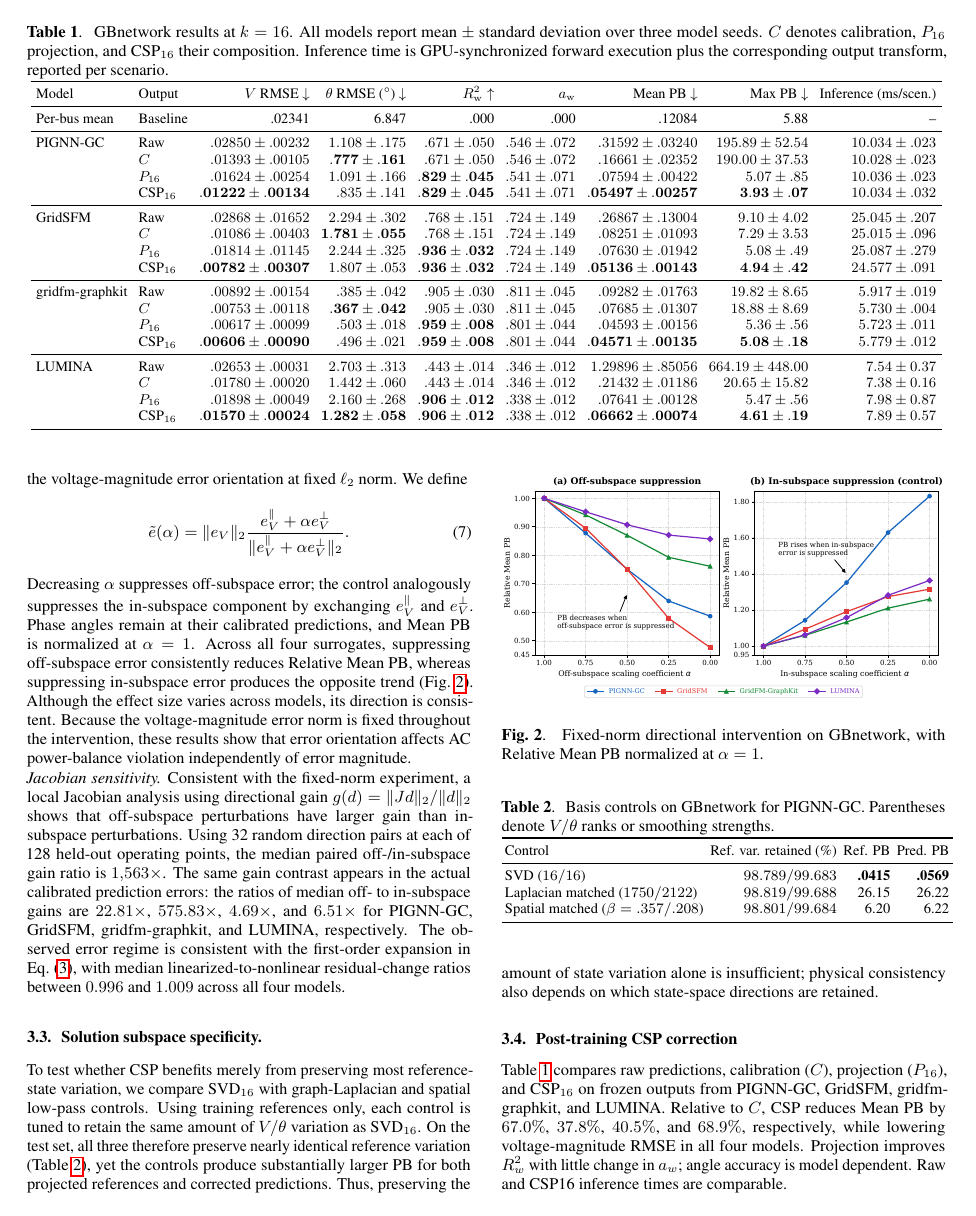
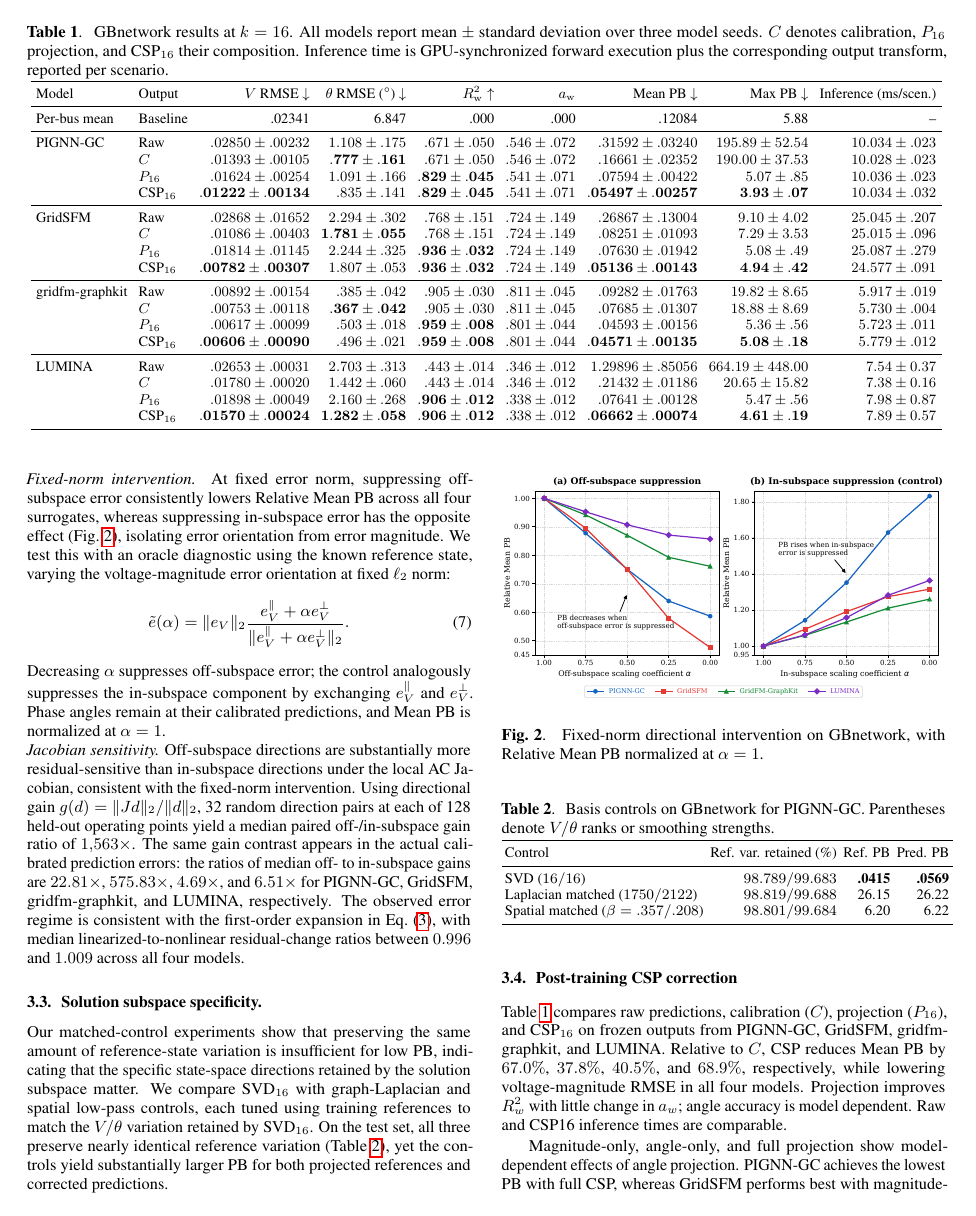
Before and after one commit to Kimchangheon/neural-acpf-error-geometry, a LaTeX paper (ICASSP2027_manuscript/neural_pf_tracking_calibration_error_geometry.tex): page 3 of 5. Compiled offline with pdfLaTeX.

Commit message:
revised with my eye review

```diff
--- a/ICASSP2027_manuscript/neural_pf_tracking_calibration_error_geometry.tex
+++ b/ICASSP2027_manuscript/neural_pf_tracking_calibration_error_geometry.tex
@@ -521,5 +518,9 @@ We next test this directional association with an oracle diagnostic using
-the known reference state, varying the voltage-magnitude error orientation
-at fixed $\ell_2$ norm. We define
+At fixed error norm, suppressing off-subspace error consistently lowers
+Relative Mean PB across all four surrogates, whereas suppressing in-subspace
+error has the opposite effect (Fig.~\ref{fig:error_geometry}), isolating
+error orientation from error magnitude. We test this with an oracle
+diagnostic using the known reference state, varying the voltage-magnitude
+error orientation at fixed $\ell_2$ norm:
 \begin{equation}
 \tilde e(\alpha)
 =
@@ -530,30 +531,22 @@ at fixed $\ell_2$ norm. We define
 \end{equation}
 Decreasing $\alpha$ suppresses off-subspace error; the control analogously
 suppresses the in-subspace component by exchanging
-$e_V^\parallel$ and $e_V^\perp$. Phase angles remain at their calibrated predictions, and Mean PB is
-normalized at $\alpha=1$. Across all four surrogates, suppressing
-off-subspace error consistently reduces Relative Mean PB, whereas
-suppressing in-subspace error produces the opposite trend
-(Fig.~\ref{fig:error_geometry}). Although the effect size varies across models, its direction is consistent.
-Because the voltage-magnitude error norm is fixed throughout the intervention,
-these results show that error orientation affects AC power-balance violation
-independently of error magnitude.
+$e_V^\parallel$ and $e_V^\perp$. Phase angles remain at their calibrated
+predictions, and Mean PB is normalized at $\alpha=1$.
 
 \noindent\textit{Jacobian sensitivity.}
-Consistent with the fixed-norm experiment, a local Jacobian analysis
-using directional gain $g(d)=\|Jd\|_2/\|d\|_2$ shows that off-subspace
-perturbations have larger gain than in-subspace perturbations.
-Using 32 random direction pairs at each of 128 held-out operating points,
-the median paired off-/in-subspace gain ratio is $1{,}563\times$.
-The same gain contrast appears in the actual calibrated prediction errors:
-the ratios of median off- to in-subspace gains are $22.81\times$,
-$575.83\times$, $4.69\times$, and $6.51\times$ for PIGNN-GC, GridSFM,
-gridfm-graphkit, and LUMINA, respectively. The observed error regime is
-consistent with the first-order expansion in Eq.~\eqref{eq:local_residual},
-with median linearized-to-nonlinear residual-change ratios between
-$0.996$ and $1.009$ across all four models.
-
-
+Off-subspace directions are substantially more residual-sensitive than
+in-subspace directions under the local AC Jacobian, consistent with the
+fixed-norm intervention. Using directional gain
+$g(d)=\|Jd\|_2/\|d\|_2$, 32 random direction pairs at each of 128 held-out
+operating points yield a median paired off-/in-subspace gain ratio of
+$1{,}563\times$. The same gain contrast appears in the actual calibrated
+prediction errors: the ratios of median off- to in-subspace gains are
+$22.81\times$, $575.83\times$, $4.69\times$, and $6.51\times$ for
+PIGNN-GC, GridSFM, gridfm-graphkit, and LUMINA, respectively.
+The observed error regime is consistent with the first-order expansion in
+Eq.~\eqref{eq:local_residual}, with median linearized-to-nonlinear
+residual-change ratios between $0.996$ and $1.009$ across all four models.
 
 \begin{figure}[t]
     \centering
@@ -566,19 +559,18 @@ $0.996$ and $1.009$ across all four models.
     \label{fig:error_geometry}
 \end{figure}
 
+\subsection{Solution subspace specificity.}
+Our matched-control experiments show that preserving the same amount of
+reference-state variation is insufficient for low PB, indicating that the
+specific state-space directions retained by the solution subspace matter.
+We compare SVD$_{16}$ with graph-Laplacian and spatial low-pass controls,
+each tuned using training references to match the $V/\theta$ variation
+retained by SVD$_{16}$. On the test set, all three preserve nearly identical
+reference variation (Table~\ref{tab:basis_control}), yet the controls yield
+substantially larger PB for both projected references and corrected predictions.
 
 
-\subsection{Solution subspace specificity.}
-To test whether CSP benefits merely from preserving most reference-state
-variation, we compare SVD$_{16}$ with graph-Laplacian and spatial low-pass
-controls. Using training references only, each control is tuned to retain
-the same amount of $V/\theta$ variation as SVD$_{16}$.
-On the test set, all three therefore preserve nearly identical reference
-variation (Table~\ref{tab:basis_control}), yet the controls produce
-substantially larger PB for both projected references and corrected
-predictions. Thus, preserving the amount of state variation alone is
-insufficient; physical consistency also depends on which state-space
-directions are retained.
+
 % Matched random, graph-Laplacian, and spatial low-pass projections all
 % degrade voltage-magnitude accuracy and scenario tracking and increase
 % AC residuals relative to the solution-SVD basis
```
Also changed, not shown: ICASSP2027_manuscript/neural_pf_tracking_calibration_error_geometry.tex (95 more changed lines).
